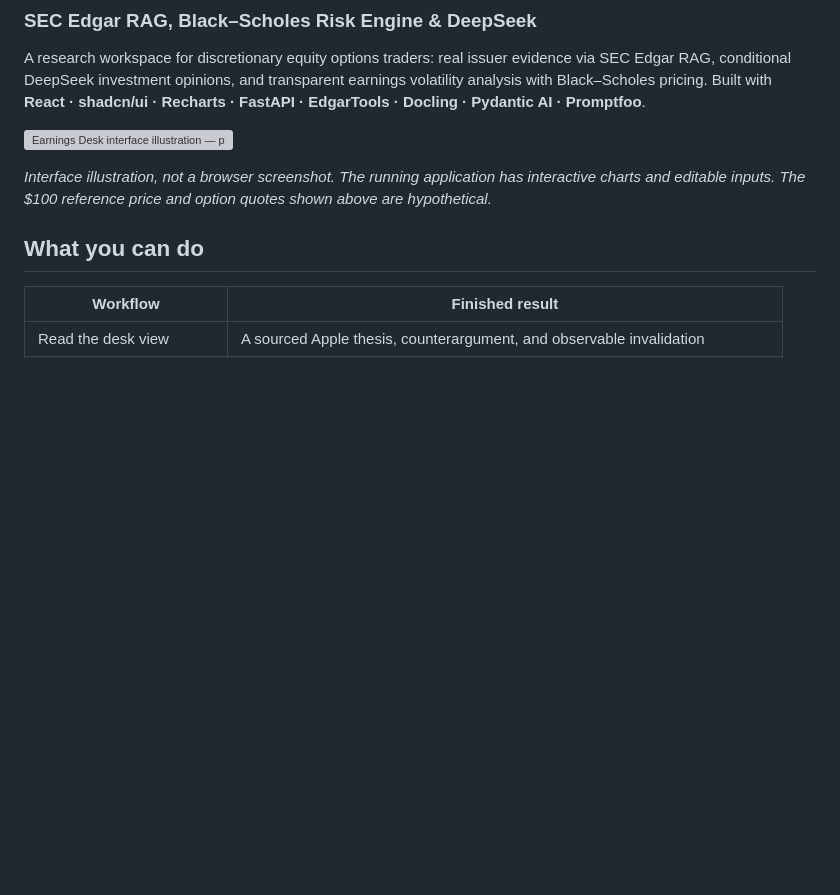
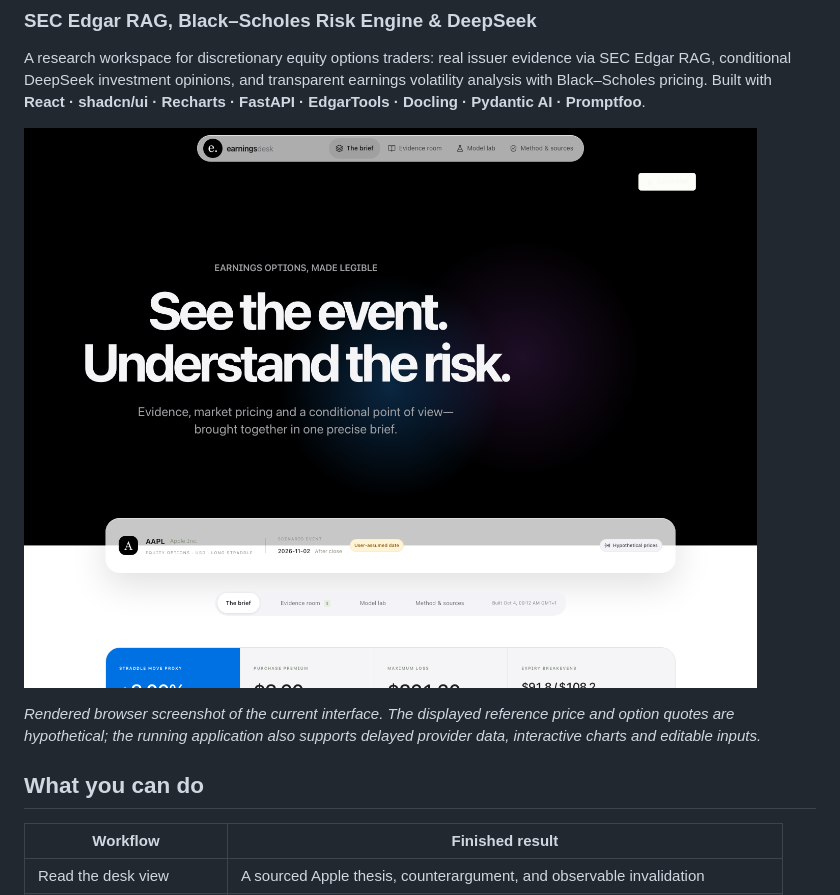
Before and after one commit to ambekarhrush/earnings-volatility-rag, a Markdown page: README.md, the part around the change. Drawn GitHub-style; pictures changed too: docs/assets/desk-preview.png; blank space fills up the shorter version; grey boxes are pictures that could not be loaded.

Commit message:
Refresh README with redesigned interface preview

```diff
--- a/README.md
+++ b/README.md
@@ -3,9 +3,9 @@
 
 A research workspace for discretionary equity options traders: real issuer evidence via SEC Edgar RAG, conditional DeepSeek investment opinions, and transparent earnings volatility analysis with Black–Scholes pricing. Built with **React · shadcn/ui · Recharts · FastAPI · EdgarTools · Docling · Pydantic AI · Promptfoo**.
 
-![Earnings Desk interface illustration — prices are hypothetical](docs/assets/desk-preview.svg)
+![Apple-inspired Earnings Desk interface — prices shown are hypothetical](docs/assets/desk-preview.png)
 
-*Interface illustration, not a browser screenshot. The running application has interactive charts and editable inputs. The $100 reference price and option quotes shown above are hypothetical.*
+*Rendered browser screenshot of the current interface. The displayed reference price and option quotes are hypothetical; the running application also supports delayed provider data, interactive charts and editable inputs.*
 
 ## What you can do
 
```
